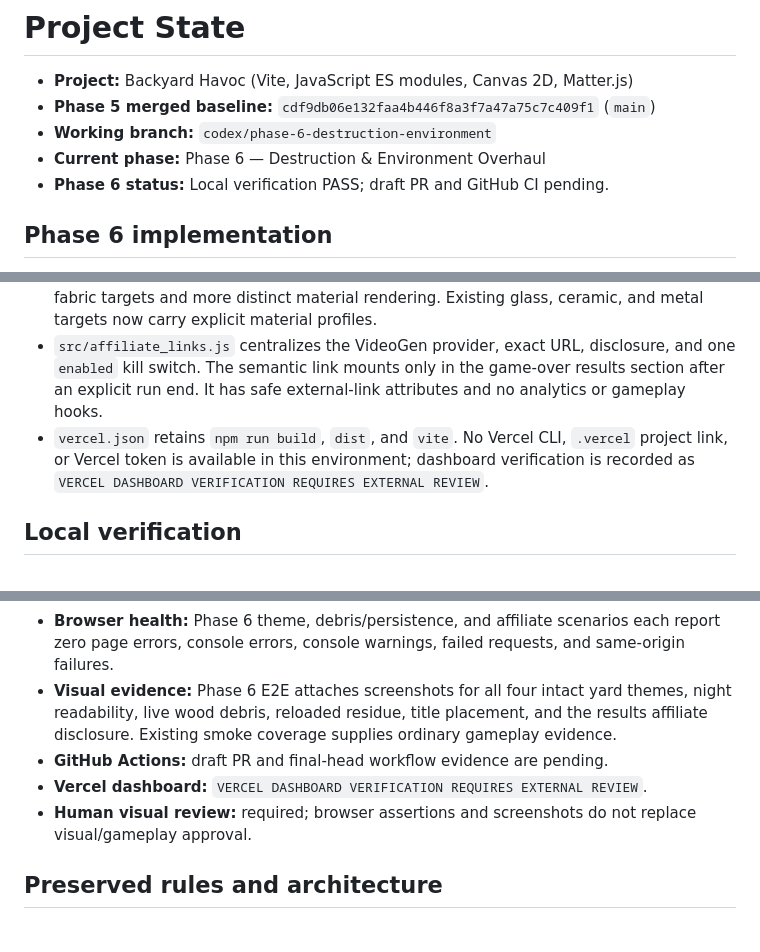
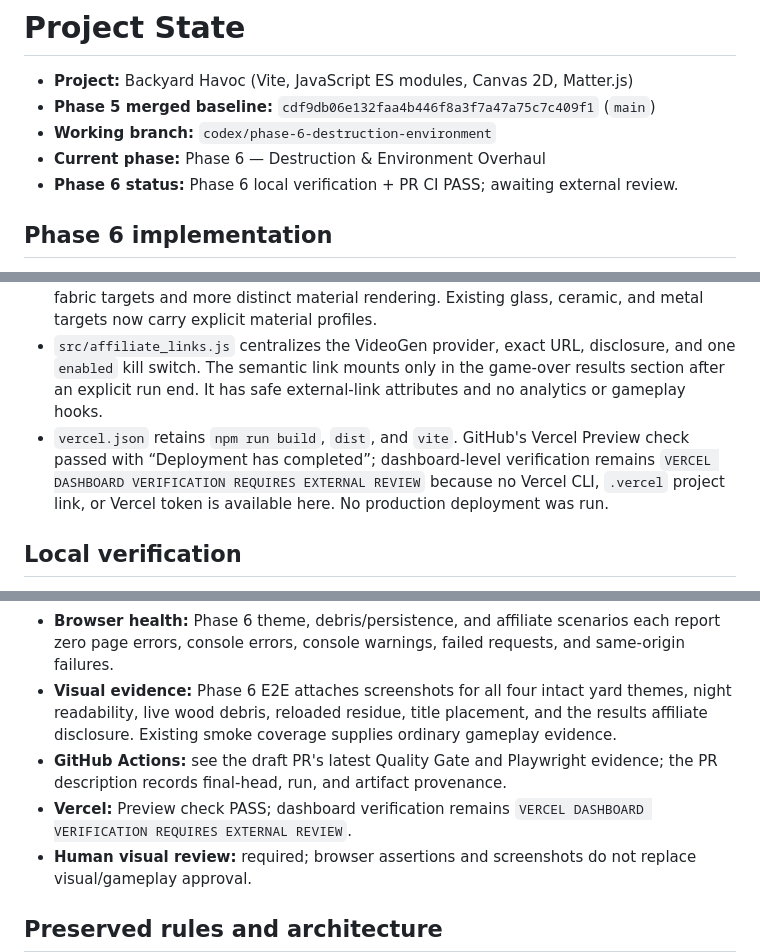
Before and after one commit to jadhavamey2004-netizen/backyard-havoc, a Markdown page: .ai/PROJECT_STATE.md, 3 parts joined by grey strips. Drawn GitHub-style; blank space fills up the shorter version.

Commit message:
Record Phase 6 review readiness

```diff
--- a/.ai/PROJECT_STATE.md
+++ b/.ai/PROJECT_STATE.md
@@ -4,7 +4,7 @@
 - **Phase 5 merged baseline:** `cdf9db06e132faa4b446f8a3f7a47a75c7c409f1` (`main`)
 - **Working branch:** `codex/phase-6-destruction-environment`
 - **Current phase:** Phase 6 — Destruction & Environment Overhaul
-- **Phase 6 status:** Local verification PASS; draft PR and GitHub CI pending.
+- **Phase 6 status:** Phase 6 local verification + PR CI PASS; awaiting external review.
 
 ## Phase 6 implementation
 
@@ -15,7 +15,7 @@
 - Active physical debris is capped at 96 fragments. Debris has finite simulation-time lifetimes and a `SHARDS -> STATIC` collision mask, keeping it outside ball, prop, player, scoring, combo, Havoc, and Kevin gameplay paths.
 - The four existing themes gained a small number of representative wood, plastic, soil, and fabric targets and more distinct material rendering. Existing glass, ceramic, and metal targets now carry explicit material profiles.
 - `src/affiliate_links.js` centralizes the VideoGen provider, exact URL, disclosure, and one `enabled` kill switch. The semantic link mounts only in the game-over results section after an explicit run end. It has safe external-link attributes and no analytics or gameplay hooks.
-- `vercel.json` retains `npm run build`, `dist`, and `vite`. No Vercel CLI, `.vercel` project link, or Vercel token is available in this environment; dashboard verification is recorded as `VERCEL DASHBOARD VERIFICATION REQUIRES EXTERNAL REVIEW`.
+- `vercel.json` retains `npm run build`, `dist`, and `vite`. GitHub's Vercel Preview check passed with “Deployment has completed”; dashboard-level verification remains `VERCEL DASHBOARD VERIFICATION REQUIRES EXTERNAL REVIEW` because no Vercel CLI, `.vercel` project link, or Vercel token is available here. No production deployment was run.
 
 ## Local verification
 
@@ -24,8 +24,8 @@
 - **Playwright:** `npm run test:e2e` PASS — 18 Chromium scenarios at 1280×720, completed twice locally.
 - **Browser health:** Phase 6 theme, debris/persistence, and affiliate scenarios each report zero page errors, console errors, console warnings, failed requests, and same-origin failures.
 - **Visual evidence:** Phase 6 E2E attaches screenshots for all four intact yard themes, night readability, live wood debris, reloaded residue, title placement, and the results affiliate disclosure. Existing smoke coverage supplies ordinary gameplay evidence.
-- **GitHub Actions:** draft PR and final-head workflow evidence are pending.
-- **Vercel dashboard:** `VERCEL DASHBOARD VERIFICATION REQUIRES EXTERNAL REVIEW`.
+- **GitHub Actions:** see the draft PR's latest Quality Gate and Playwright evidence; the PR description records final-head, run, and artifact provenance.
+- **Vercel:** Preview check PASS; dashboard verification remains `VERCEL DASHBOARD VERIFICATION REQUIRES EXTERNAL REVIEW`.
 - **Human visual review:** required; browser assertions and screenshots do not replace visual/gameplay approval.
 
 ## Preserved rules and architecture
```
Also changed, not shown: .ai/DESTRUCTION_ENVIRONMENT.md (+1 -1 lines).
